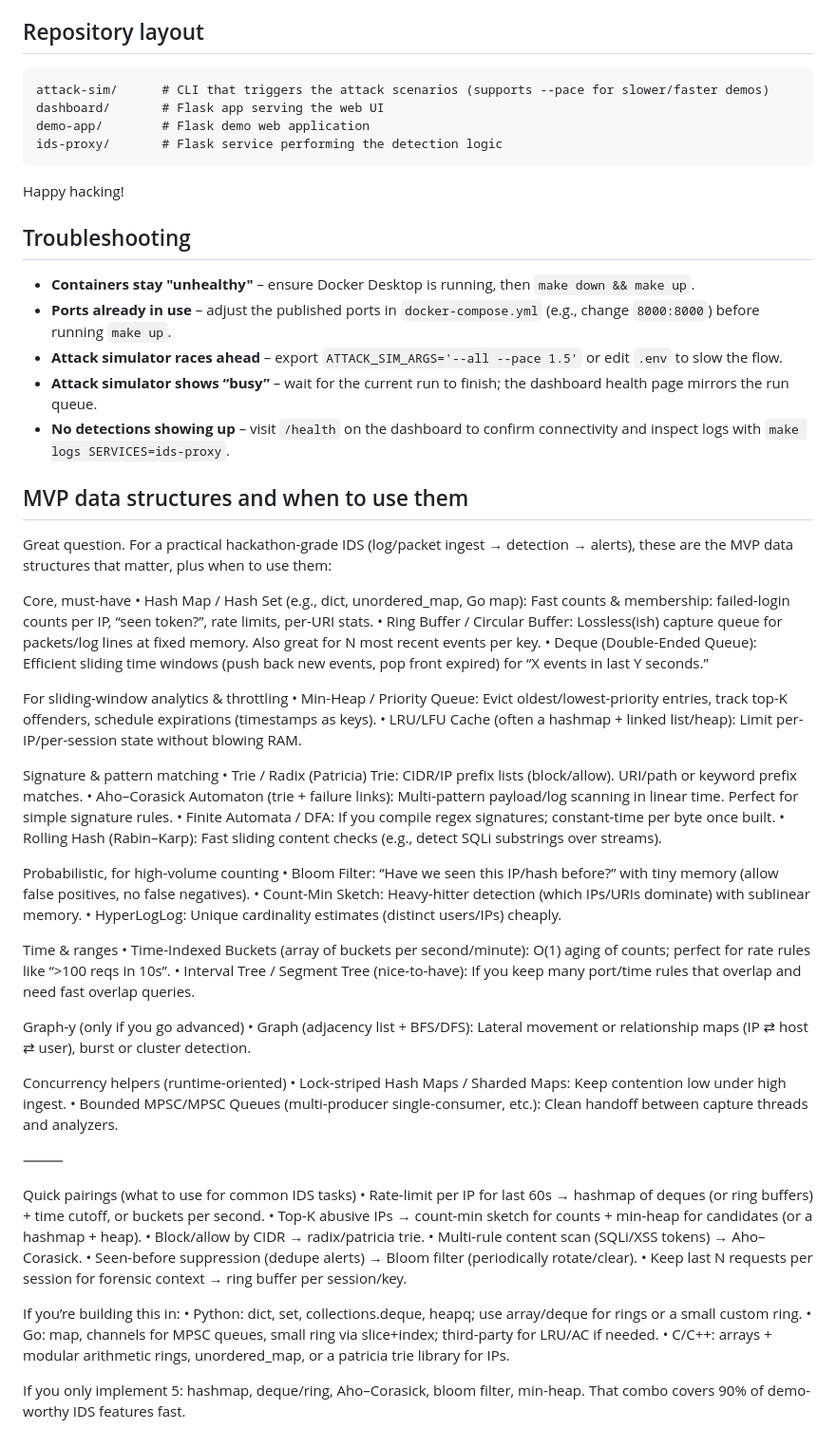
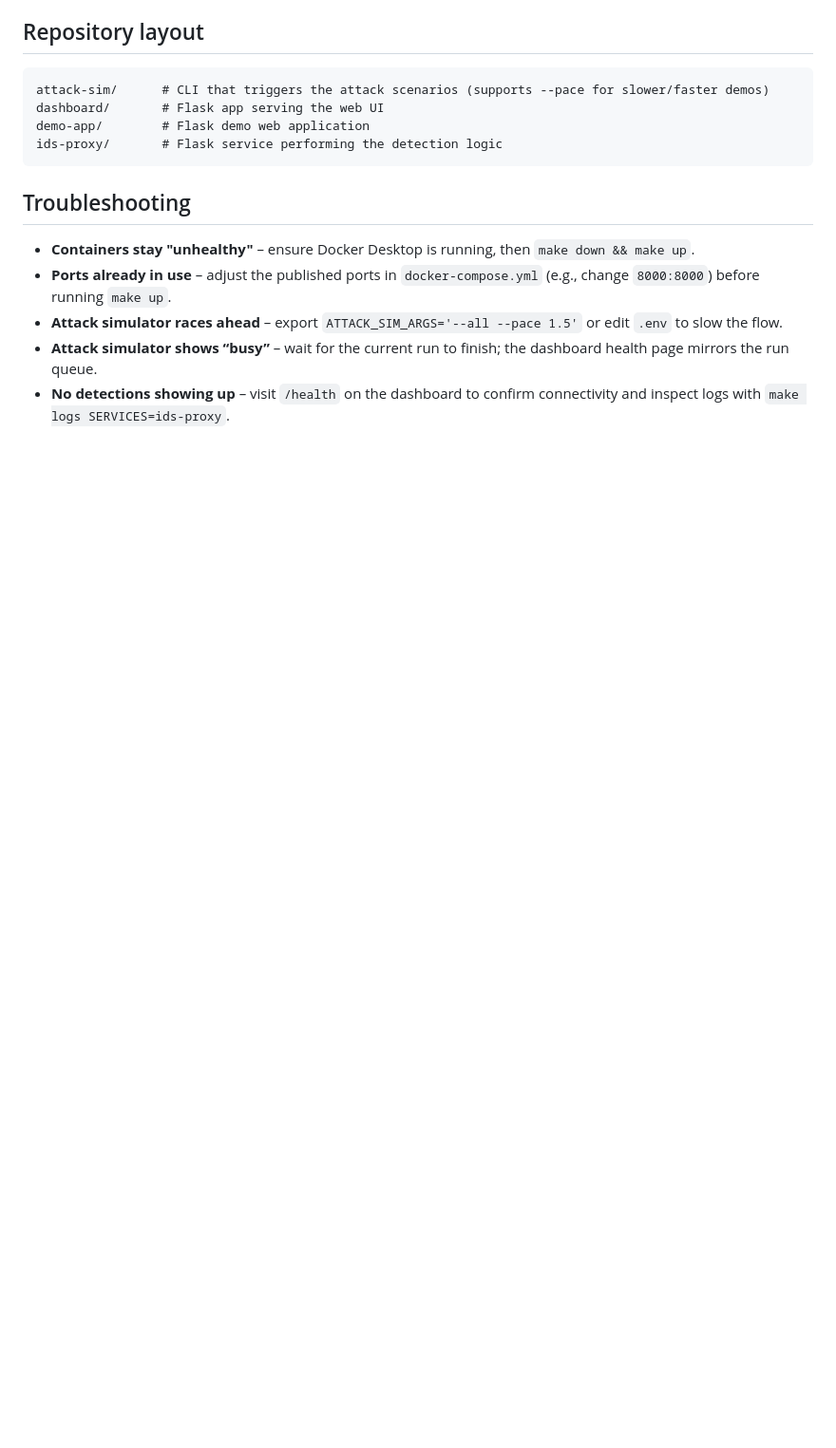
Before and after one commit to justinnhongg/Simple-IDS, a Markdown page: README.md, the part around the change. Shown at 95% size. Rendered like a GitHub page; blank space fills up the shorter version.

Commit message:
Clean up README by removing unnecessary sections

````diff
--- a/README.md
+++ b/README.md
@@ -119,8 +119,6 @@ demo-app/        # Flask demo web application
 ids-proxy/       # Flask service performing the detection logic
 ```
 
-Happy hacking!
-
 ## Troubleshooting
 
 - **Containers stay "unhealthy"** – ensure Docker Desktop is running, then `make down && make up`.
@@ -128,73 +126,3 @@ Happy hacking!
 - **Attack simulator races ahead** – export `ATTACK_SIM_ARGS='--all --pace 1.5'` or edit `.env` to slow the flow.
 - **Attack simulator shows “busy”** – wait for the current run to finish; the dashboard health page mirrors the run queue.
 - **No detections showing up** – visit `/health` on the dashboard to confirm connectivity and inspect logs with `make logs SERVICES=ids-proxy`.
-
-## MVP data structures and when to use them
-
-Great question. For a practical hackathon-grade IDS (log/packet ingest → detection → alerts), these are the MVP data structures that matter, plus when to use them:
-
-Core, must-have
-   • Hash Map / Hash Set (e.g., dict, unordered_map, Go map):
-     Fast counts & membership: failed-login counts per IP, “seen token?”, rate limits, per-URI stats.
-   • Ring Buffer / Circular Buffer:
-     Lossless(ish) capture queue for packets/log lines at fixed memory. Also great for N most recent events per key.
-   • Deque (Double-Ended Queue):
-     Efficient sliding time windows (push back new events, pop front expired) for “X events in last Y seconds.”
-
-For sliding-window analytics & throttling
-   • Min-Heap / Priority Queue:
-     Evict oldest/lowest-priority entries, track top-K offenders, schedule expirations (timestamps as keys).
-   • LRU/LFU Cache (often a hashmap + linked list/heap):
-     Limit per-IP/per-session state without blowing RAM.
-
-Signature & pattern matching
-   • Trie / Radix (Patricia) Trie:
-     CIDR/IP prefix lists (block/allow).
-     URI/path or keyword prefix matches.
-   • Aho–Corasick Automaton (trie + failure links):
-     Multi-pattern payload/log scanning in linear time. Perfect for simple signature rules.
-   • Finite Automata / DFA:
-     If you compile regex signatures; constant-time per byte once built.
-   • Rolling Hash (Rabin–Karp):
-     Fast sliding content checks (e.g., detect SQLi substrings over streams).
-
-Probabilistic, for high-volume counting
-   • Bloom Filter:
-     “Have we seen this IP/hash before?” with tiny memory (allow false positives, no false negatives).
-   • Count-Min Sketch:
-     Heavy-hitter detection (which IPs/URIs dominate) with sublinear memory.
-   • HyperLogLog:
-     Unique cardinality estimates (distinct users/IPs) cheaply.
-
-Time & ranges
-   • Time-Indexed Buckets (array of buckets per second/minute):
-     O(1) aging of counts; perfect for rate rules like “>100 reqs in 10s”.
-   • Interval Tree / Segment Tree (nice-to-have):
-     If you keep many port/time rules that overlap and need fast overlap queries.
-
-Graph-y (only if you go advanced)
-   • Graph (adjacency list + BFS/DFS):
-     Lateral movement or relationship maps (IP ⇄ host ⇄ user), burst or cluster detection.
-
-Concurrency helpers (runtime-oriented)
-   • Lock-striped Hash Maps / Sharded Maps:
-     Keep contention low under high ingest.
-   • Bounded MPSC/MPSC Queues (multi-producer single-consumer, etc.):
-     Clean handoff between capture threads and analyzers.
-
-⸻
-
-Quick pairings (what to use for common IDS tasks)
-   • Rate-limit per IP for last 60s → hashmap of deques (or ring buffers) + time cutoff, or buckets per second.
-   • Top-K abusive IPs → count-min sketch for counts + min-heap for candidates (or a hashmap + heap).
-   • Block/allow by CIDR → radix/patricia trie.
-   • Multi-rule content scan (SQLi/XSS tokens) → Aho–Corasick.
-   • Seen-before suppression (dedupe alerts) → Bloom filter (periodically rotate/clear).
-   • Keep last N requests per session for forensic context → ring buffer per session/key.
-
-If you’re building this in:
-   • Python: dict, set, collections.deque, heapq; use array/deque for rings or a small custom ring.
-   • Go: map, channels for MPSC queues, small ring via slice+index; third-party for LRU/AC if needed.
-   • C/C++: arrays + modular arithmetic rings, unordered_map, or a patricia trie library for IPs.
-
-If you only implement 5: hashmap, deque/ring, Aho–Corasick, bloom filter, min-heap. That combo covers 90% of demo-worthy IDS features fast.
````
